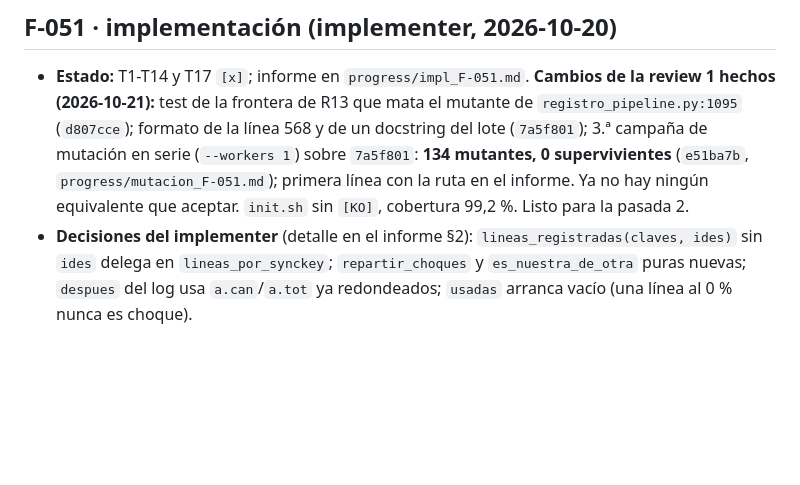
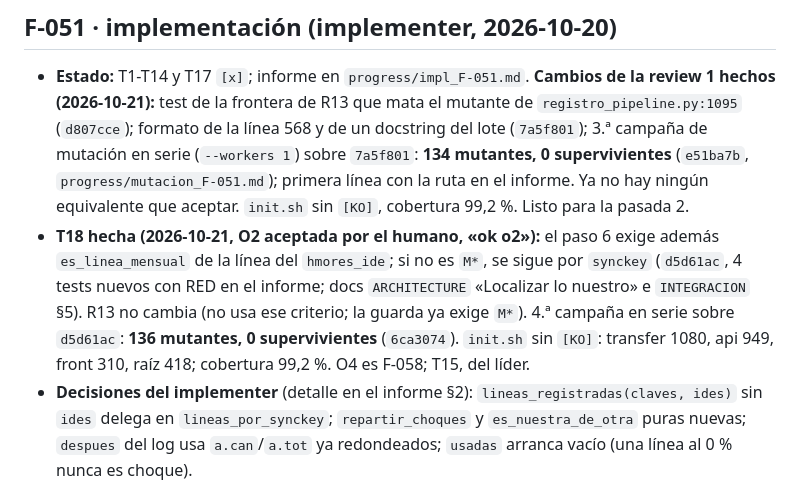
Before and after one commit to ruesma-dev/dedicacion-partes, a Markdown page: progress/current.md, the part around the change. GitHub-like rendering; blank space fills up the shorter version.

```diff
--- a/progress/current.md
+++ b/progress/current.md
@@ -58,6 +58,14 @@ por decisión del humano («empieza f30»), en su copia. **Pendiente del líder:
   mutantes, 0 supervivientes** (`e51ba7b`, `progress/mutacion_F-051.md`);
   primera línea con la ruta en el informe. Ya no hay ningún equivalente que
   aceptar. `init.sh` sin `[KO]`, cobertura 99,2 %. Listo para la pasada 2.
+- **T18 hecha (2026-10-21, O2 aceptada por el humano, «ok o2»):** el paso 6
+  exige además `es_linea_mensual` de la línea del `hmores_ide`; si no es
+  `M*`, se sigue por `synckey` (`d5d61ac`, 4 tests nuevos con RED en el
+  informe; docs `ARCHITECTURE` «Localizar lo nuestro» e `INTEGRACION` §5).
+  R13 no cambia (no usa ese criterio; la guarda ya exige `M*`). 4.ª campaña
+  en serie sobre `d5d61ac`: **136 mutantes, 0 supervivientes** (`6ca3074`).
+  `init.sh` sin `[KO]`: transfer 1080, api 949, front 310, raíz 418;
+  cobertura 99,2 %. O4 es F-058; T15, del líder.
 - **Decisiones del implementer** (detalle en el informe §2):
   `lineas_registradas(claves, ides)` sin `ides` delega en
   `lineas_por_synckey`; `repartir_choques` y `es_nuestra_de_otra` puras
```
Also changed, not shown: progress/impl_F-051.md (+29 -28 lines).
